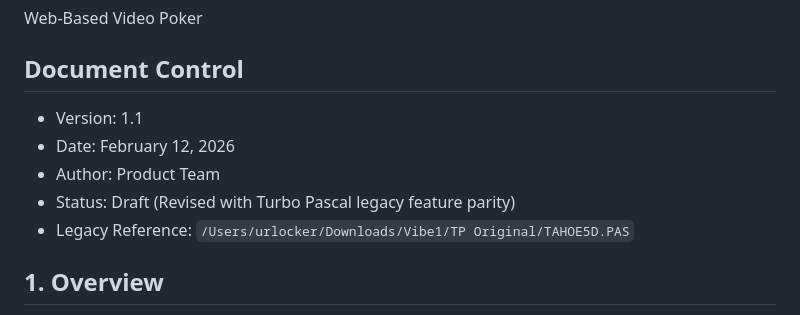
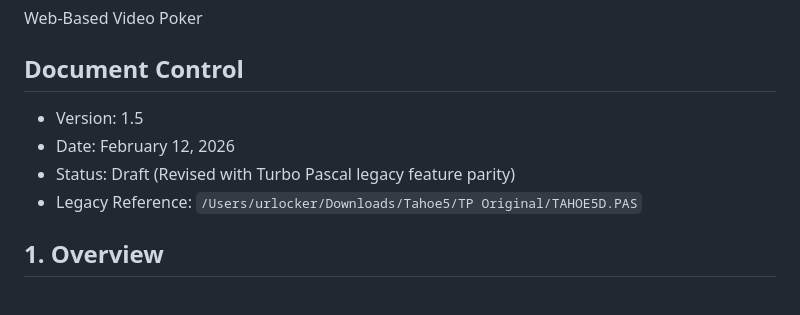
Before and after one commit to ZUrlocker1/Tahoe5, a Markdown page: docs/PRD-video-poker-web.md, the part around one of its changes. Rendered like a GitHub page.

```diff
--- a/docs/PRD-video-poker-web.md
+++ b/docs/PRD-video-poker-web.md
@@ -4,11 +4,10 @@
 Web-Based Video Poker
 
 ## Document Control
-- Version: 1.1
+- Version: 1.5
 - Date: February 12, 2026
-- Author: Product Team
 - Status: Draft (Revised with Turbo Pascal legacy feature parity)
-- Legacy Reference: `/Users/urlocker/Downloads/Vibe1/TP Original/TAHOE5D.PAS`
+- Legacy Reference: `/Users/urlocker/Downloads/Tahoe5/TP Original/TAHOE5D.PAS`
 
 ## 1. Overview
 This product is a browser-based video poker game that delivers a fast, casino-style single-player experience with fair randomization, responsive controls, and optional account-based progression.
```
Also changed, not shown: other parts of docs/PRD-video-poker-web.md (+7 -75 lines).
